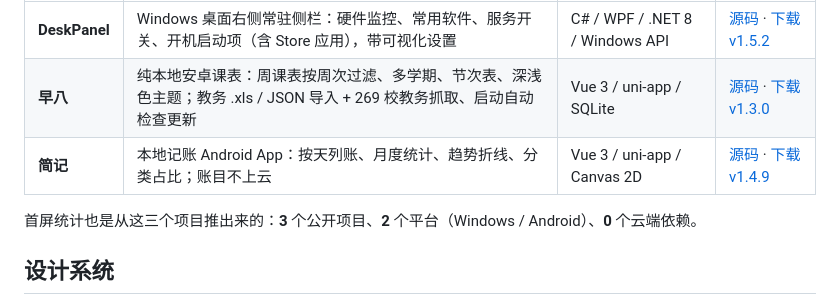
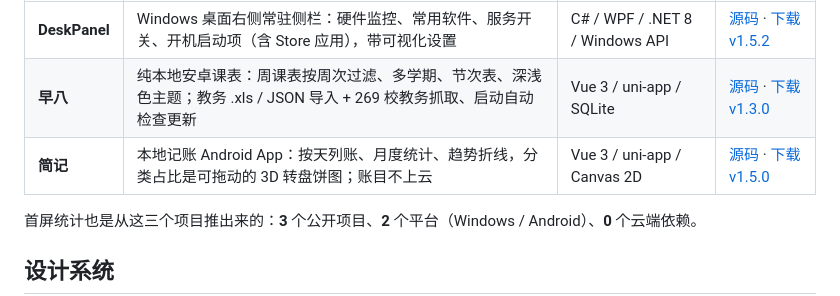
Before and after one commit to dzy1145/dzy1145.github.io, a Markdown page: README.md, the part around the change. Drawn GitHub-style.

Commit message:
简记 1.5.0：转盘饼图并主线，只更新简记这一段

```diff
--- a/README.md
+++ b/README.md
@@ -59,7 +59,7 @@ wdq0921/
 | --- | --- | --- | --- |
 | **DeskPanel** | Windows 桌面右侧常驻侧栏：硬件监控、常用软件、服务开关、开机启动项（含 Store 应用），带可视化设置 | C# / WPF / .NET 8 / Windows API | [源码](https://github.com/dzy1145/DeskPanel) · [下载 v1.5.2](https://github.com/dzy1145/DeskPanel/releases) |
 | **早八** | 纯本地安卓课表：周课表按周次过滤、多学期、节次表、深浅色主题；教务 .xls / JSON 导入 + 269 校教务抓取、启动自动检查更新 | Vue 3 / uni-app / SQLite | [源码](https://github.com/dzy1145/zaoba) · [下载 v1.3.0](https://github.com/dzy1145/zaoba/releases) |
-| **简记** | 本地记账 Android App：按天列账、月度统计、趋势折线、分类占比；账目不上云 | Vue 3 / uni-app / Canvas 2D | [源码](https://github.com/dzy1145/jianji) · [下载 v1.4.9](https://github.com/dzy1145/jianji/releases) |
+| **简记** | 本地记账 Android App：按天列账、月度统计、趋势折线，分类占比是可拖动的 3D 转盘饼图；账目不上云 | Vue 3 / uni-app / Canvas 2D | [源码](https://github.com/dzy1145/jianji) · [下载 v1.5.0](https://github.com/dzy1145/jianji/releases) |
 
 首屏统计也是从这三个项目推出来的：**3** 个公开项目、**2** 个平台（Windows / Android）、**0** 个云端依赖。
 
```
